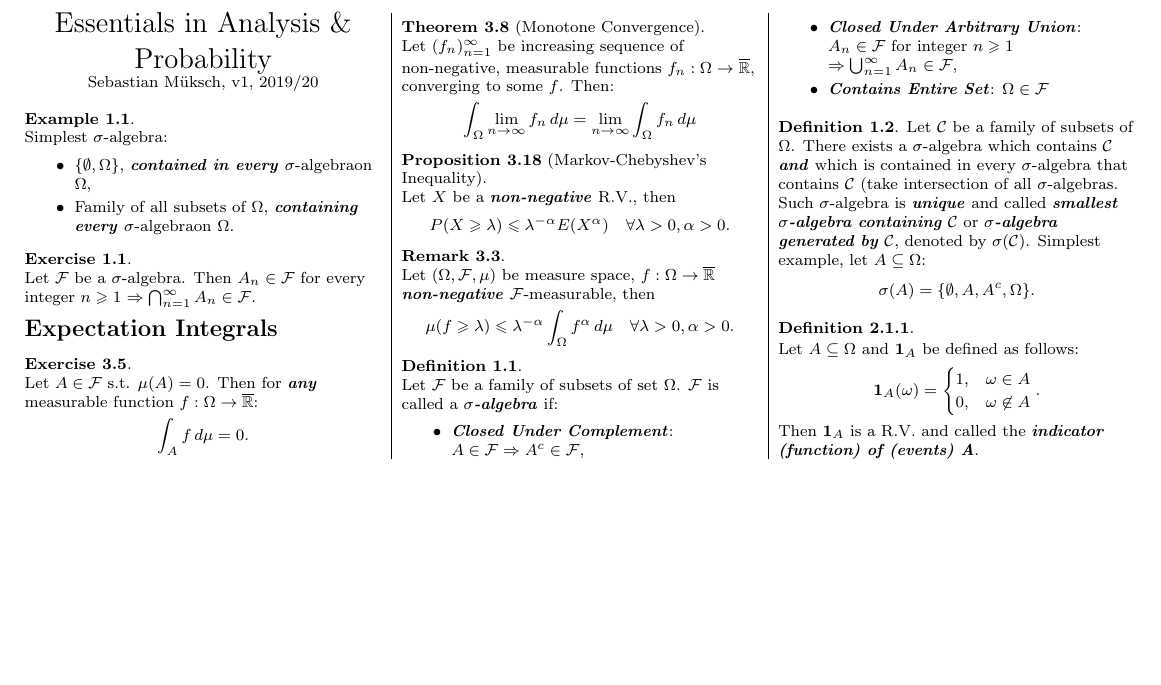
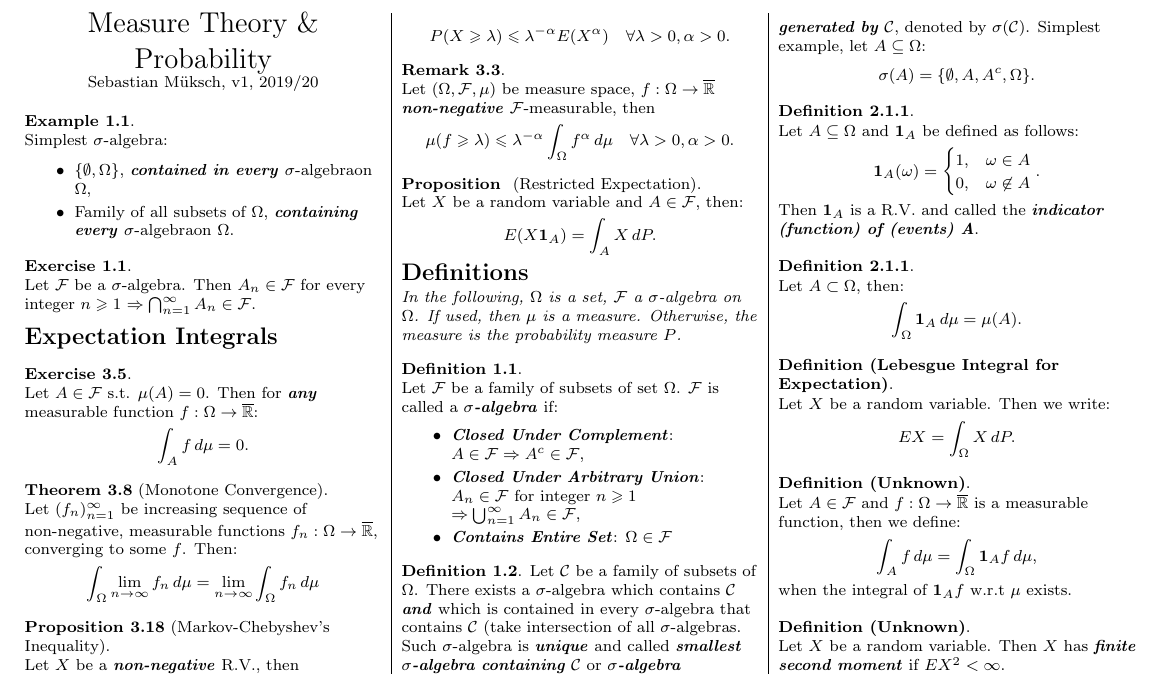
Before and after one commit to smueksch/measure-theory-overview, a LaTeX document (formula-sheet.tex): part of the page, cut so that both start at the same text, the shorter picture padded with empty space. Compiled offline with pdfLaTeX.

Commit message:
Adding integral definitions.

```diff
--- a/formula-sheet.tex
+++ b/formula-sheet.tex
@@ -309,7 +309,7 @@
 \setlength{\columnseprule}{0.4pt} % For vertical lines separating columns.
 
 \begin{center}
-     \Large{Essentials in Analysis \& Probability} \\
+     \Large{Measure Theory \& Probability} \\
      \footnotesize{Sebastian Müksch, v1, 2019/20}
 \end{center}
 
@@ -381,9 +381,23 @@
 
 \end{remark}
 
+\begin{proposition}{}{Restricted Expectation}
+
+    Let $X$ be a random variable and $A \in \CalF$, then:
+
+        \begin{align*}
+            E(X \Indicator{A}) = \int_A X \,dP.
+        \end{align*}
+
+\end{proposition}
+
 %%%%%%%%%%%%%%%
 % Definitions %
 %%%%%%%%%%%%%%%
+
+\section{Definitions}
+
+\textit{In the following, $\Omega$ is a set, $\CalF$ a \SigmaAlgebra\ on $\Omega$. If used, then $\mu$ is a measure. Otherwise, the measure is the probability measure $P$.}
 
 \begin{definition}{1.1}
 
@@ -422,6 +436,44 @@
 
 \end{definition}
 
+\begin{definition}{2.1.1}
+
+    Let $A \subset \Omega$, then:
+
+        \begin{align*}
+            \int_{\Omega} \Indicator{A} \,d\mu = \mu(A).
+        \end{align*}
+
+\end{definition}
+
+\begin{definition}{(Lebesgue Integral for Expectation)}
+
+    Let $X$ be a random variable. Then we write:
+
+        \begin{align*}
+            EX = \int_{\Omega} X \,dP.
+        \end{align*}
+
+\end{definition}
+
+\begin{definition}{(Unknown)}
+
+    Let $A \in \CalF$ and $f: \Omega \to \overline{\mathbb{R}}$ is a measurable function, then we define:
+
+        \begin{align*}
+            \int_A f \, d\mu = \int_{\Omega} \Indicator{A} f \, d\mu,
+        \end{align*}
+
+    when the integral of $\Indicator{A} f$ w.r.t $\mu$ exists.
+
+\end{definition}
+
+\begin{definition}{(Unknown)}
+
+    Let $X$ be a random variable. Then $X$ has \emph{finite second moment} if $EX^2 < \infty$.
+
+\end{definition}
+
 \end{multicols}
 
 \end{document}
```
Also changed, not shown: formula-sheet.pdf, 1 other file.
